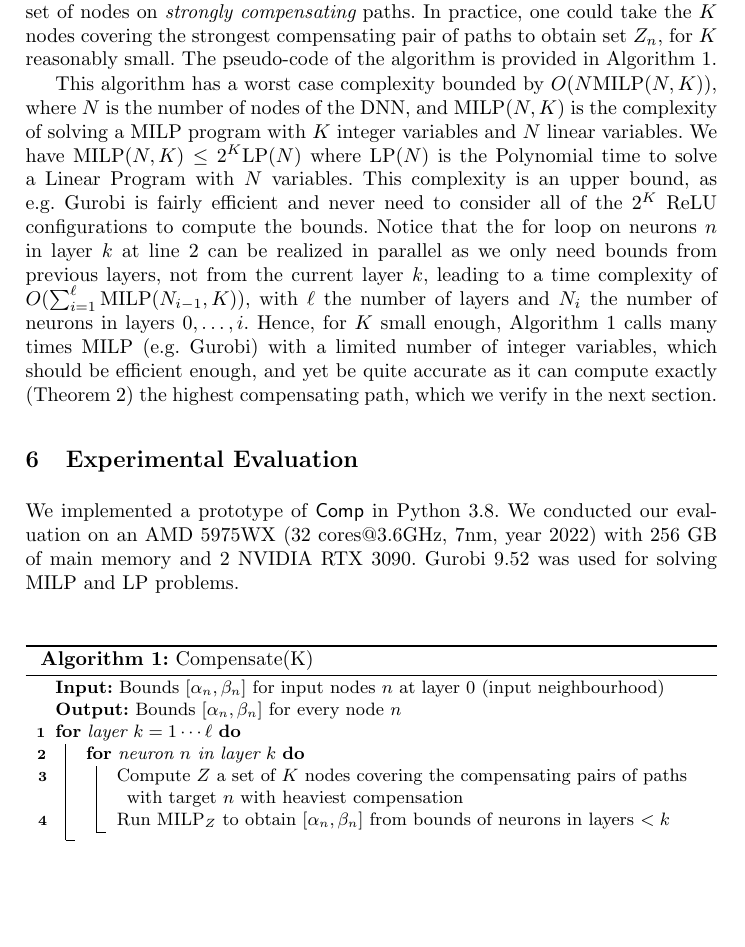
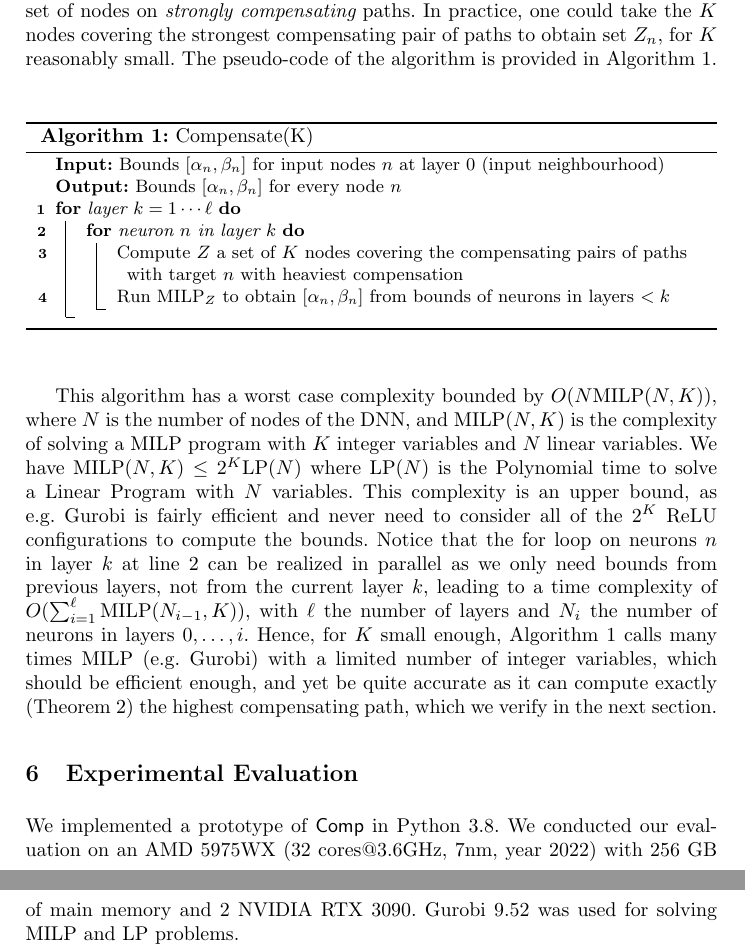
Before and after one commit to blaisegenest/vericompensate, a LaTeX thesis (Paper/Paper_noProof.tex): part of page 11 of 26 before the commit and two parts of pages 11 and 12 of 26 after it, the two joined at a grey line, cut so that both start at the same text, the shorter picture padded with empty space. Compiled offline with pdfLaTeX.

Commit message:
fixed merges

```diff
--- a/Paper/Paper_noProof.tex
+++ b/Paper/Paper_noProof.tex
@@ -575,7 +575,7 @@ Using Theorem \ref{th2}, one could thus obtain accurate bounds by running MILP$_
 \SetKwInput{KwInput}{Input}
 \SetKwInput{KwOutput}{Output}
 
-\begin{algorithm}[b!]
+\begin{algorithm}[htb]
 	\caption{Compensate(K)}
 	\label{algo1}
 	\KwInput{Bounds $[\alpha_n,\beta_n]$ for input nodes $n$ at layer $0$ (input neighbourhood)}
```
